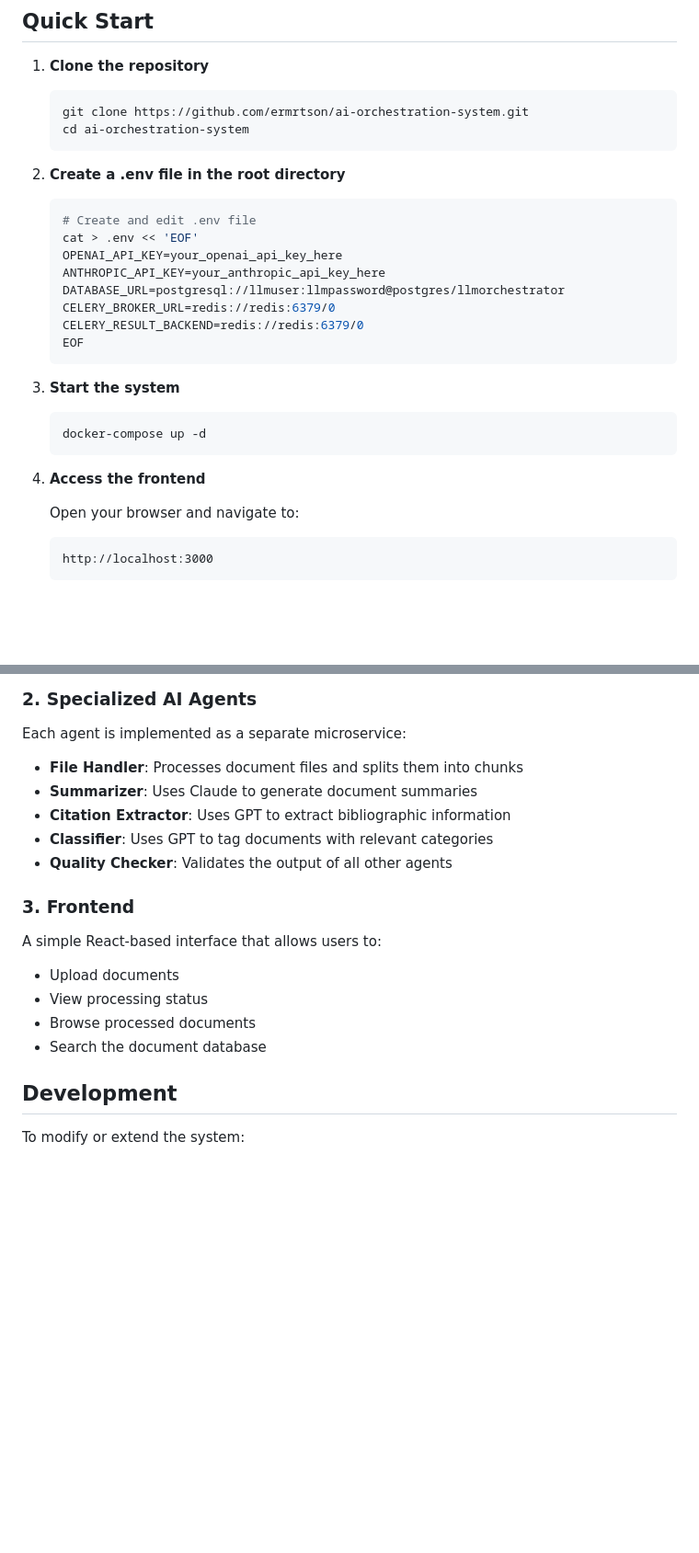
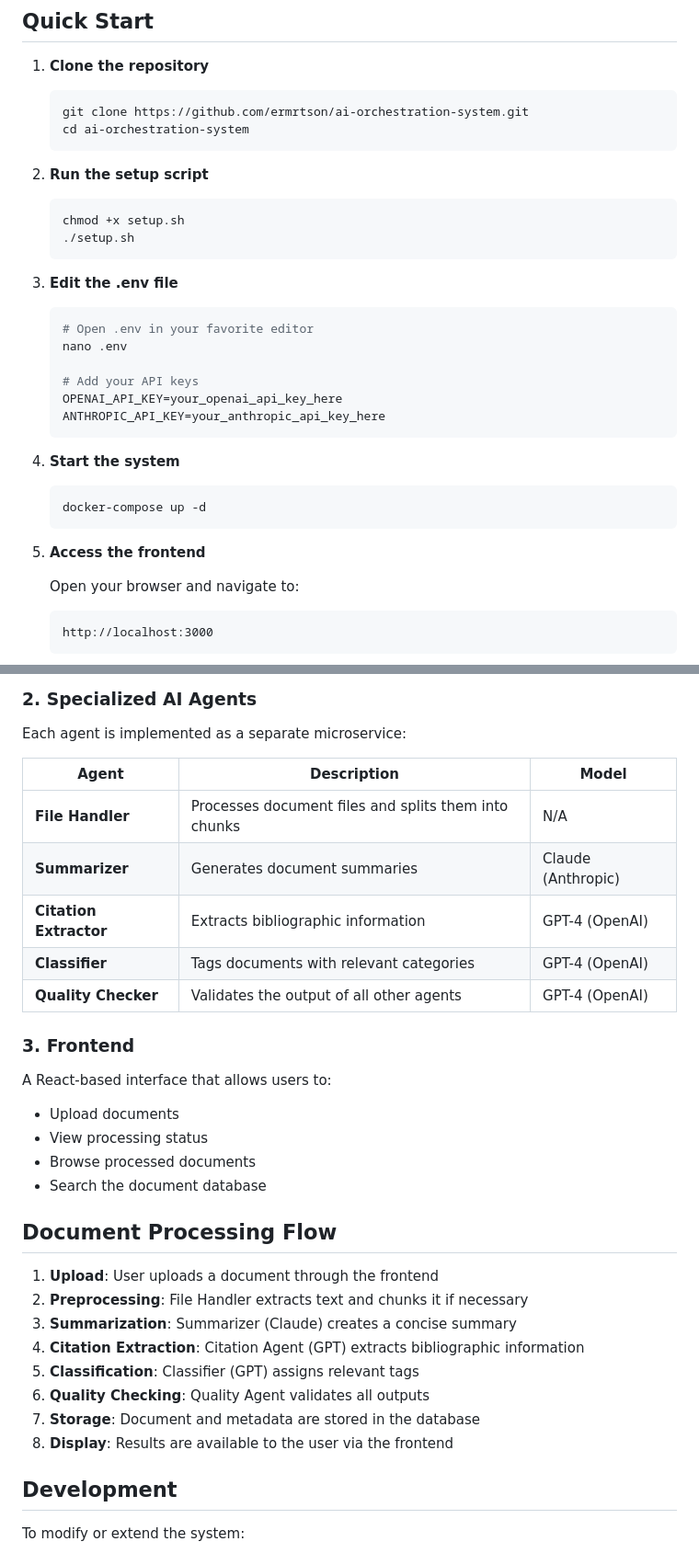
Before and after one commit to ermrtson/ai-orchestration-system, a Markdown page: README.md, 2 parts joined by grey strips. Shown at 92% size. Drawn GitHub-style; blank space fills up the shorter version.

Commit message:
Update README with detailed instructions and architecture diagram

````diff
--- a/README.md
+++ b/README.md
@@ -46,24 +79,28 @@ Before you begin, you'll need:
    cd ai-orchestration-system
    ```
 
-2. **Create a .env file in the root directory**
+2. **Run the setup script**
    ```bash
-   # Create and edit .env file
-   cat > .env << 'EOF'
+   chmod +x setup.sh
+   ./setup.sh
+   ```
+
+3. **Edit the .env file**
+   ```bash
+   # Open .env in your favorite editor
+   nano .env
+
+   # Add your API keys
    OPENAI_API_KEY=your_openai_api_key_here
    ANTHROPIC_API_KEY=your_anthropic_api_key_here
-   DATABASE_URL=postgresql://llmuser:llmpassword@postgres/llmorchestrator
-   CELERY_BROKER_URL=redis://redis:6379/0
-   CELERY_RESULT_BACKEND=redis://redis:6379/0
-   EOF
    ```
 
-3. **Start the system**
+4. **Start the system**
    ```bash
    docker-compose up -d
    ```
 
-4. **Access the frontend**
+5. **Access the frontend**
 
    Open your browser and navigate to:
    ```
@@ -85,19 +122,32 @@ The central orchestrator that:
 
 Each agent is implemented as a separate microservice:
 
-- **File Handler**: Processes document files and splits them into chunks
-- **Summarizer**: Uses Claude to generate document summaries
-- **Citation Extractor**: Uses GPT to extract bibliographic information
-- **Classifier**: Uses GPT to tag documents with relevant categories
-- **Quality Checker**: Validates the output of all other agents
+| Agent | Description | Model |
+|-------|-------------|-------|
+| **File Handler** | Processes document files and splits them into chunks | N/A |
+| **Summarizer** | Generates document summaries | Claude (Anthropic) |
+| **Citation Extractor** | Extracts bibliographic information | GPT-4 (OpenAI) |
+| **Classifier** | Tags documents with relevant categories | GPT-4 (OpenAI) |
+| **Quality Checker** | Validates the output of all other agents | GPT-4 (OpenAI) |
 
 ### 3. Frontend
 
-A simple React-based interface that allows users to:
+A React-based interface that allows users to:
 - Upload documents
 - View processing status
 - Browse processed documents
 - Search the document database
+
+## Document Processing Flow
+
+1. **Upload**: User uploads a document through the frontend
+2. **Preprocessing**: File Handler extracts text and chunks it if necessary
+3. **Summarization**: Summarizer (Claude) creates a concise summary
+4. **Citation Extraction**: Citation Agent (GPT) extracts bibliographic information
+5. **Classification**: Classifier (GPT) assigns relevant tags
+6. **Quality Checking**: Quality Agent validates all outputs
+7. **Storage**: Document and metadata are stored in the database
+8. **Display**: Results are available to the user via the frontend
 
 ## Development
 
````
Also changed, not shown: other parts of README.md (+45 -2 lines).
